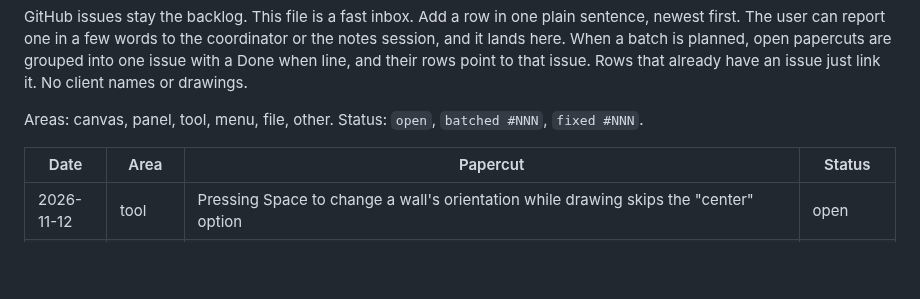
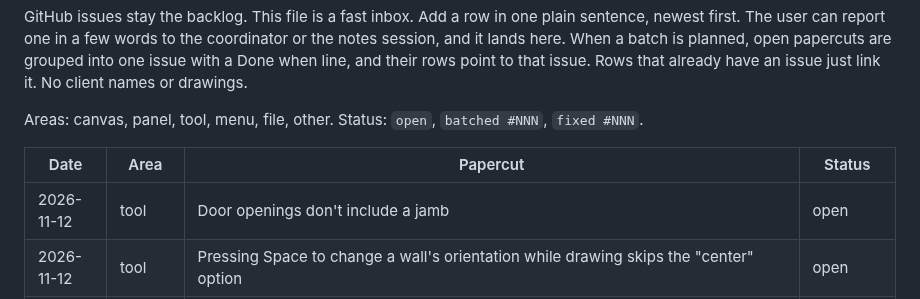
Before and after one commit to chrisplange/Drift, a Markdown page: PAPERCUTS.md, the part around the change. Rendered like a GitHub page; blank space fills up the shorter version.

Commit message:
Papercuts: door openings have no jamb

```diff
--- a/PAPERCUTS.md
+++ b/PAPERCUTS.md
@@ -8,6 +8,7 @@ Areas: canvas, panel, tool, menu, file, other. Status: `open`, `batched #NNN`, `
 
 | Date | Area | Papercut | Status |
 |---|---|---|---|
+| 2026-11-12 | tool | Door openings don't include a jamb | open |
 | 2026-11-12 | tool | Pressing Space to change a wall's orientation while drawing skips the "center" option | open |
 | 2026-11-11 | other | A sheet view can't be duplicated together with its drawing entities and annotations in one operation | open |
 | 2026-11-11 | panel | Layer 0 is a DWG/DXF requirement that shows in every drawing. New files must never show a layer 0, and a file without one must still open; layer 0 appears only on an imported document or a drawing that already has one. Every DWG/DXF export writes an empty layer 0 | open |
```
